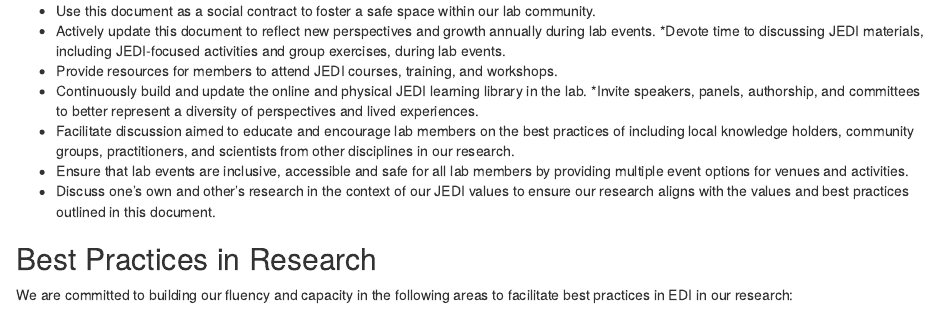
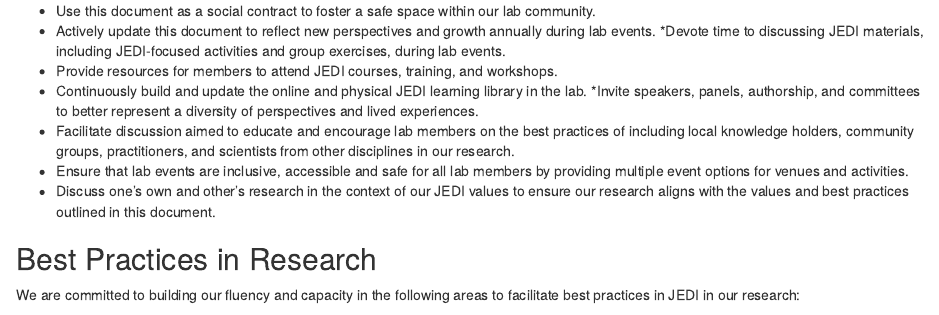
Before and after one commit to ConservationDecisionsLab/CDL-lab-handbook, an R Markdown document (02-equity-diversity-inclusion.Rmd): the page in a window 1100 px wide, from 1600 px down. Rendered offline with R 4.5, knitr and Pandoc, with nearby package versions; drawn as R Markdown's standard HTML page in place of the format the file asks for.

Commit message:
Minor edits to JEDI statement (formatting fixes)

```diff
--- a/02-equity-diversity-inclusion.Rmd
+++ b/02-equity-diversity-inclusion.Rmd
@@ -57,7 +57,7 @@ We commit to translating these values into action and carrying them out in our w
 
 ## Best Practices in Research {-#researchpractices}
 
-We are committed to building our fluency and capacity in the following areas to facilitate best practices in EDI in our research:
+We are committed to building our fluency and capacity in the following areas to facilitate best practices in JEDI in our research:
 
 * Acknowledging power and vulnerabilities
   *	Follow best practices in JEDI in hiring and retainment, and encourage the department to follow suite
```
Also changed, not shown: docs/search_index.json, 1 other file.
